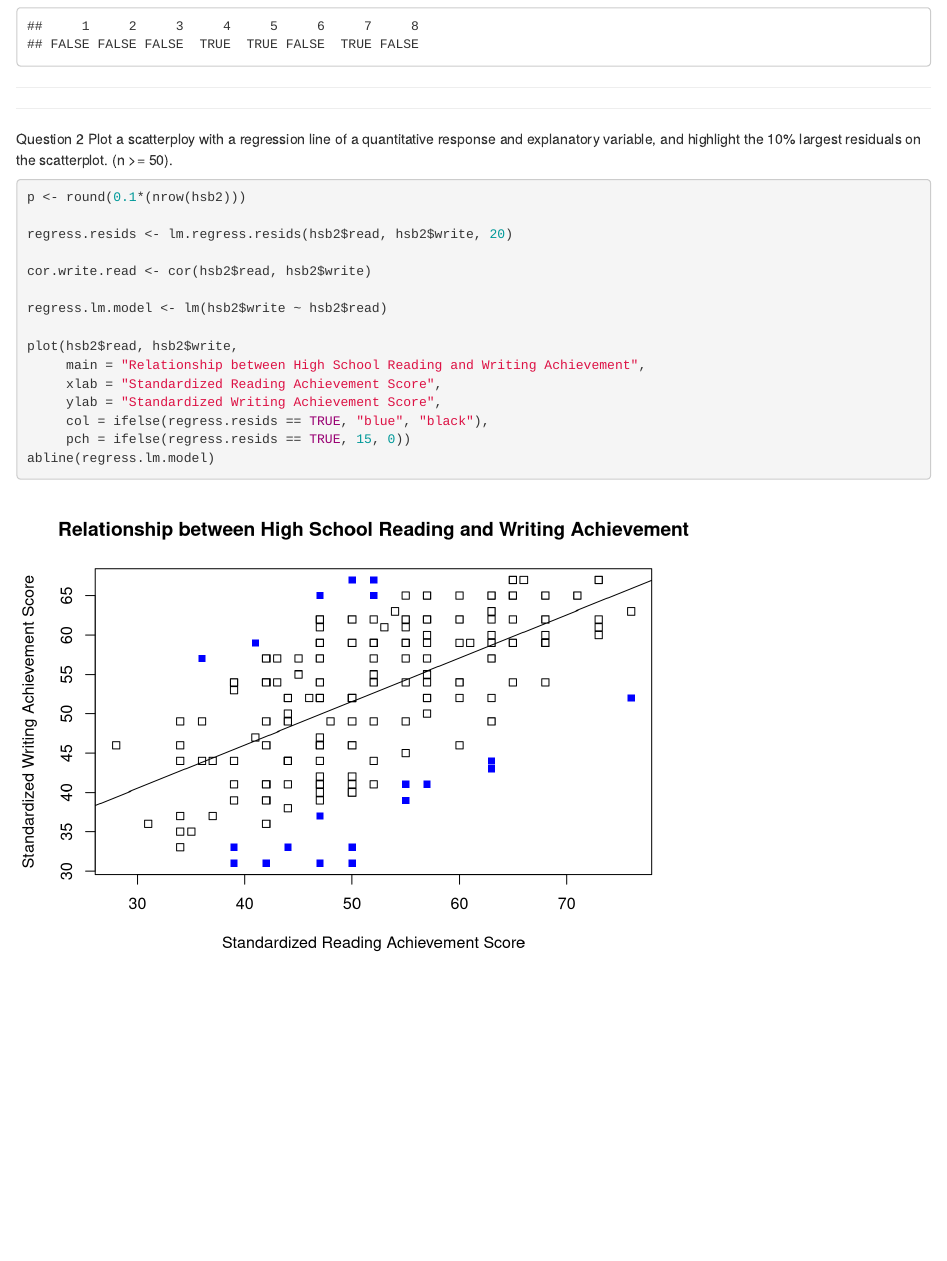
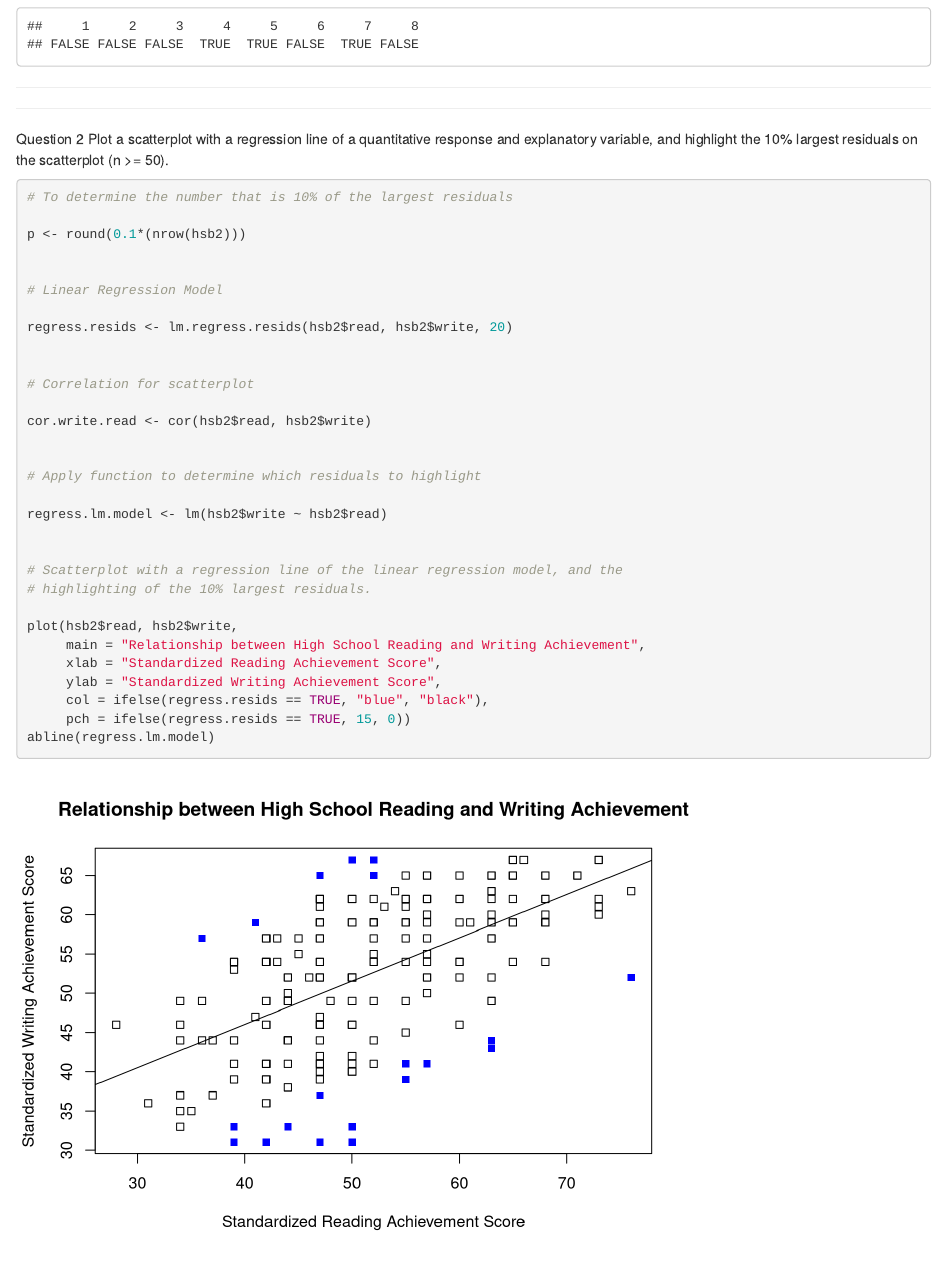
Before and after one commit to aehrhorn/AnnaEhrhornAssignment-7, an R Markdown document (Code/Anna Ehrhorn Assignment #7.Rmd): the page in a window 1100 px wide, from 840 px down. Rendered offline with R 4.5, knitr and Pandoc, with nearby package versions.

Commit message:
Finalized my assignment #7

````diff
--- a/Code/Anna Ehrhorn Assignment #7.Rmd
+++ b/Code/Anna Ehrhorn Assignment #7.Rmd
@@ -39,10 +39,9 @@ lm.regress.resids(x, y, 3)
 
 ***
 Question 2
-Plot a scatterploy with a regression line of a quantitative response and
+Plot a scatterplot with a regression line of a quantitative response and
 explanatory variable, and highlight the 10% largest residuals on the
-scatterplot.
-(n >= 50).
+scatterplot (n >= 50).
 
 ```{r include=FALSE}
 library(here)
@@ -51,13 +50,28 @@ hsb2 <- read.csv(here("Data", "hsb2.csv"))
 ```
 
 ```{r}
+# To determine the number that is 10% of the largest residuals
+
 p <- round(0.1*(nrow(hsb2)))
+
+
+# Linear Regression Model
 
 regress.resids <- lm.regress.resids(hsb2$read, hsb2$write, 20)
 
+
+# Correlation for scatterplot
+
 cor.write.read <- cor(hsb2$read, hsb2$write)
 
+
+# Apply function to determine which residuals to highlight
+
 regress.lm.model <- lm(hsb2$write ~ hsb2$read)
+
+
+# Scatterplot with a regression line of the linear regression model, and the
+# highlighting of the 10% largest residuals.
 
 plot(hsb2$read, hsb2$write,
      main = "Relationship between High School Reading and Writing Achievement",
````
Also changed, not shown: Code/Anna Ehrhorn Assignment #7.nb.html.
